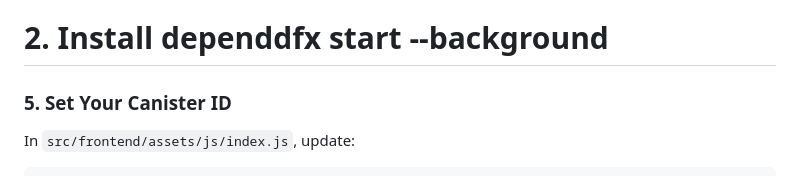
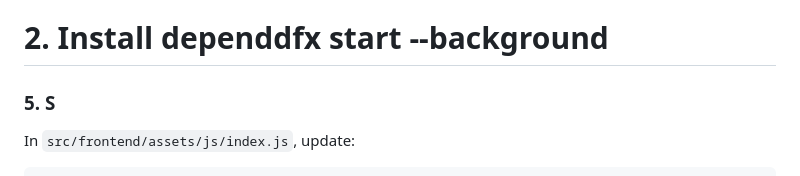
Before and after one commit to kelvinagyareyeboah/ChatChain, a Markdown page: README.md, the part around the change. Rendered like a GitHub page.

````diff
--- a/README.md
+++ b/README.md
@@ -4,8 +4,7 @@ git clone https://gi
 # 2. Install dependdfx start --background
 
 
-### 5. Set Your Canister ID
-
+### 5. S
 In `src/frontend/assets/js/index.js`, update:
 
 ```js
````
